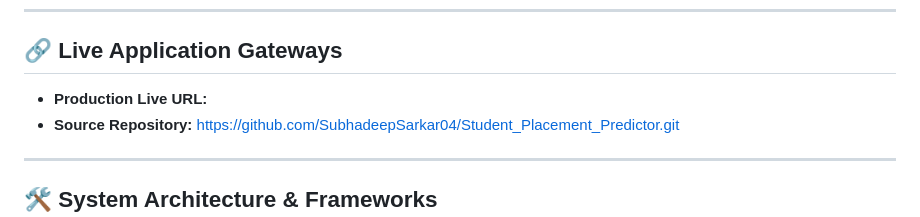
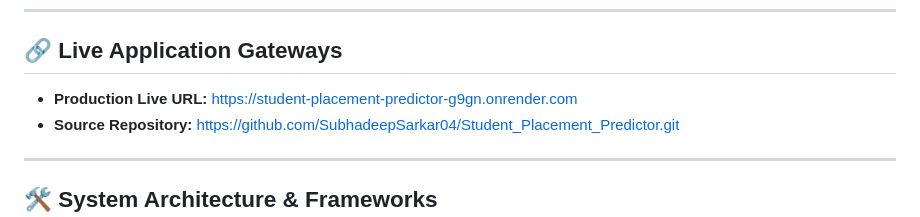
Before and after one commit to SubhadeepSarkar04/Student_Placement_Predictor, a Markdown page: README.md, the part around the change. GitHub-like rendering.

Commit message:
Revise README with updated project information
Updated project details, live URL, and deployment instructions in README.

```diff
--- a/README.md
+++ b/README.md
@@ -13,7 +13,7 @@ An end-to-end Machine Learning web application designed to evaluate a student's
 ---
 
 ## 🔗 Live Application Gateways
-* **Production Live URL:**
+* **Production Live URL:** https://student-placement-predictor-g9gn.onrender.com
 * **Source Repository:** https://github.com/SubhadeepSarkar04/Student_Placement_Predictor.git
 
 ---
```
